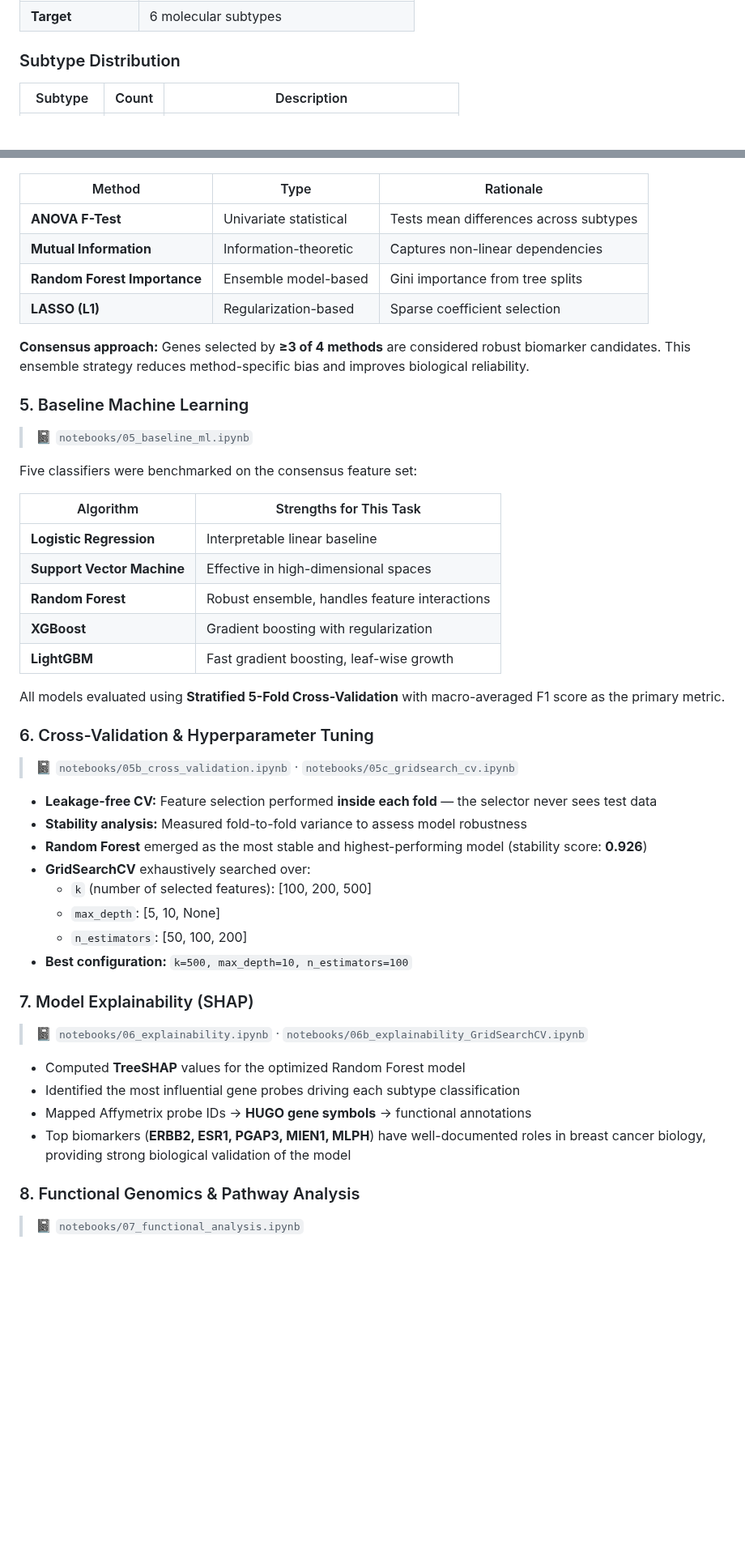
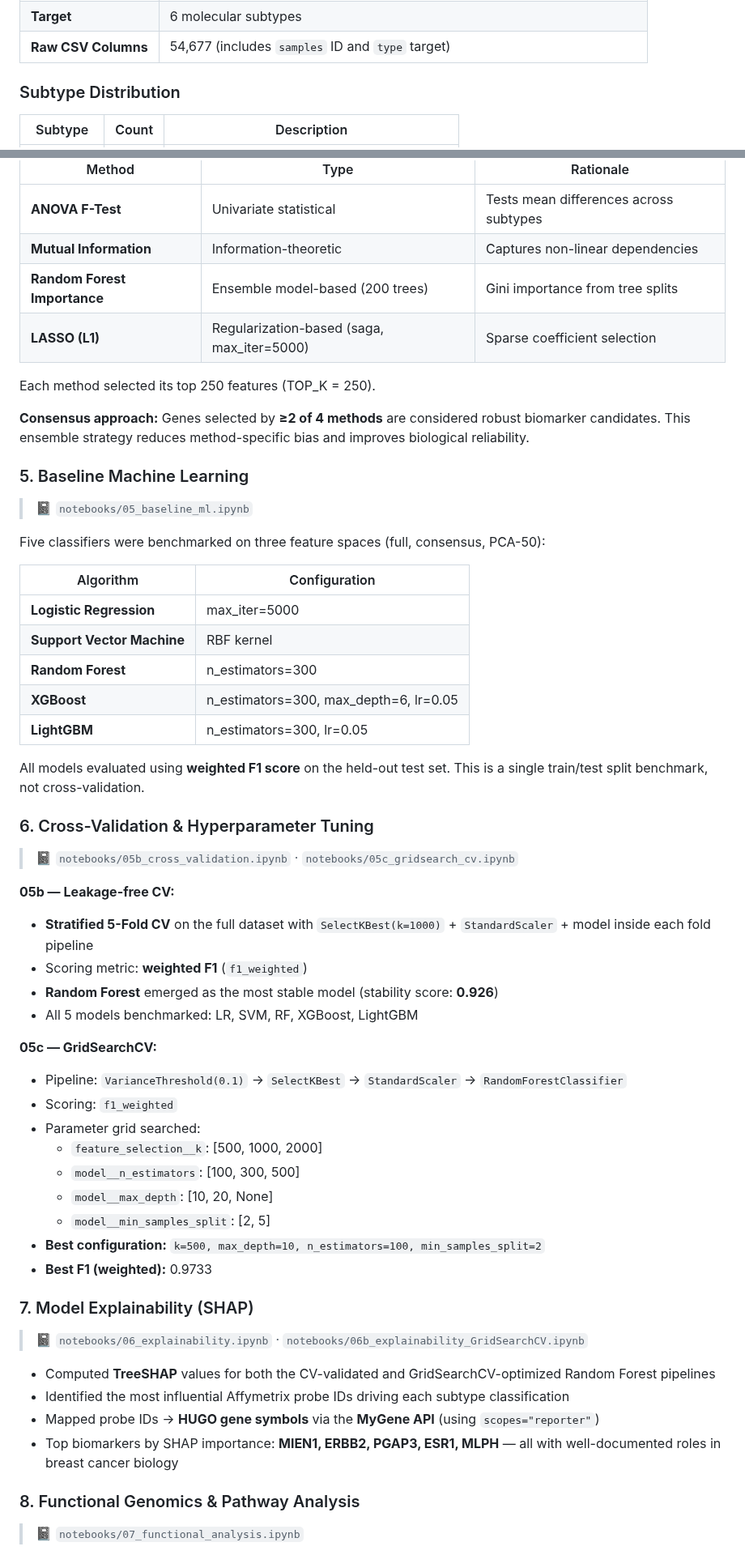
Before and after one commit to shubhamkjha369/OncoResolve-Breast-Cancer-Transcriptomics, a Markdown page: Breast_cancer_analysis/README.md, 2 parts joined by grey strips. Shown at 81% size. Rendered like a GitHub page; blank space fills up the shorter version.

```diff
--- a/Breast_cancer_analysis/README.md
+++ b/Breast_cancer_analysis/README.md
@@ -95,4 +104,5 @@ The SHAP-identified biomarkers mapped to **7 significantly enriched KEGG pathway
 | **Target** | 6 molecular subtypes |
+| **Raw CSV Columns** | 54,677 (includes `samples` ID and `type` target) |
 
 ### Subtype Distribution
 
@@ -260,45 +282,55 @@ Four independent supervised methods were applied to reduce the 54,675-dimensiona
 |---|---|---|
 | **ANOVA F-Test** | Univariate statistical | Tests mean differences across subtypes |
 | **Mutual Information** | Information-theoretic | Captures non-linear dependencies |
-| **Random Forest Importance** | Ensemble model-based | Gini importance from tree splits |
-| **LASSO (L1)** | Regularization-based | Sparse coefficient selection |
+| **Random Forest Importance** | Ensemble model-based (200 trees) | Gini importance from tree splits |
+| **LASSO (L1)** | Regularization-based (saga, max_iter=5000) | Sparse coefficient selection |
 
-**Consensus approach:** Genes selected by **≥3 of 4 methods** are considered robust biomarker candidates. This ensemble strategy reduces method-specific bias and improves biological reliability.
+Each method selected its top 250 features (TOP_K = 250).
+
+**Consensus approach:** Genes selected by **≥2 of 4 methods** are considered robust biomarker candidates. This ensemble strategy reduces method-specific bias and improves biological reliability.
 
 ### 5. Baseline Machine Learning
 > 📓 `notebooks/05_baseline_ml.ipynb`
 
-Five classifiers were benchmarked on the consensus feature set:
+Five classifiers were benchmarked on three feature spaces (full, consensus, PCA-50):
 
-| Algorithm | Strengths for This Task |
+| Algorithm | Configuration |
 |---|---|
-| **Logistic Regression** | Interpretable linear baseline |
-| **Support Vector Machine** | Effective in high-dimensional spaces |
-| **Random Forest** | Robust ensemble, handles feature interactions |
-| **XGBoost** | Gradient boosting with regularization |
-| **LightGBM** | Fast gradient boosting, leaf-wise growth |
+| **Logistic Regression** | max_iter=5000 |
+| **Support Vector Machine** | RBF kernel |
+| **Random Forest** | n_estimators=300 |
+| **XGBoost** | n_estimators=300, max_depth=6, lr=0.05 |
+| **LightGBM** | n_estimators=300, lr=0.05 |
 
-All models evaluated using **Stratified 5-Fold Cross-Validation** with macro-averaged F1 score as the primary metric.
+All models evaluated using **weighted F1 score** on the held-out test set. This is a single train/test split benchmark, not cross-validation.
 
 ### 6. Cross-Validation & Hyperparameter Tuning
 > 📓 `notebooks/05b_cross_validation.ipynb` · `notebooks/05c_gridsearch_cv.ipynb`
 
-- **Leakage-free CV:** Feature selection performed **inside each fold** — the selector never sees test data
-- **Stability analysis:** Measured fold-to-fold variance to assess model robustness
-- **Random Forest** emerged as the most stable and highest-performing model (stability score: **0.926**)
-- **GridSearchCV** exhaustively searched over:
-  - `k` (number of selected features): [100, 200, 500]
-  - `max_depth`: [5, 10, None]
-  - `n_estimators`: [50, 100, 200]
-- **Best configuration:** `k=500, max_depth=10, n_estimators=100`
+**05b — Leakage-free CV:**
+- **Stratified 5-Fold CV** on the full dataset with `SelectKBest(k=1000)` + `StandardScaler` + model inside each fold pipeline
+- Scoring metric: **weighted F1** (`f1_weighted`)
+- **Random Forest** emerged as the most stable model (stability score: **0.926**)
+- All 5 models benchmarked: LR, SVM, RF, XGBoost, LightGBM
+
+**05c — GridSearchCV:**
+- Pipeline: `VarianceThreshold(0.1)` → `SelectKBest` → `StandardScaler` → `RandomForestClassifier`
+- Scoring: `f1_weighted`
+- Parameter grid searched:
+  - `feature_selection__k`: [500, 1000, 2000]
+  - `model__n_estimators`: [100, 300, 500]
+  - `model__max_depth`: [10, 20, None]
+  - `model__min_samples_split`: [2, 5]
+- **Best configuration:** `k=500, max_depth=10, n_estimators=100, min_samples_split=2`
+- **Best F1 (weighted):** 0.9733
 
 ### 7. Model Explainability (SHAP)
 > 📓 `notebooks/06_explainability.ipynb` · `notebooks/06b_explainability_GridSearchCV.ipynb`
 
-- Computed **TreeSHAP** values for the optimized Random Forest model
-- Identified the most influential gene probes driving each subtype classification
-- Mapped Affymetrix probe IDs → **HUGO gene symbols** → functional annotations
-- Top biomarkers (**ERBB2, ESR1, PGAP3, MIEN1, MLPH**) have well-documented roles in breast cancer biology, providing strong biological validation of the model
+- Computed **TreeSHAP** values for both the CV-validated and GridSearchCV-optimized Random Forest pipelines
+- Identified the most influential Affymetrix probe IDs driving each subtype classification
+- Mapped probe IDs → **HUGO gene symbols** via the **MyGene API** (using `scopes="reporter"`)
+- Top biomarkers by SHAP importance: **MIEN1, ERBB2, PGAP3, ESR1, MLPH** — all with well-documented roles in breast cancer biology
 
 ### 8. Functional Genomics & Pathway Analysis
 > 📓 `notebooks/07_functional_analysis.ipynb`
```
Also changed, not shown: other parts of Breast_cancer_analysis/README.md (+91 -68 lines).
